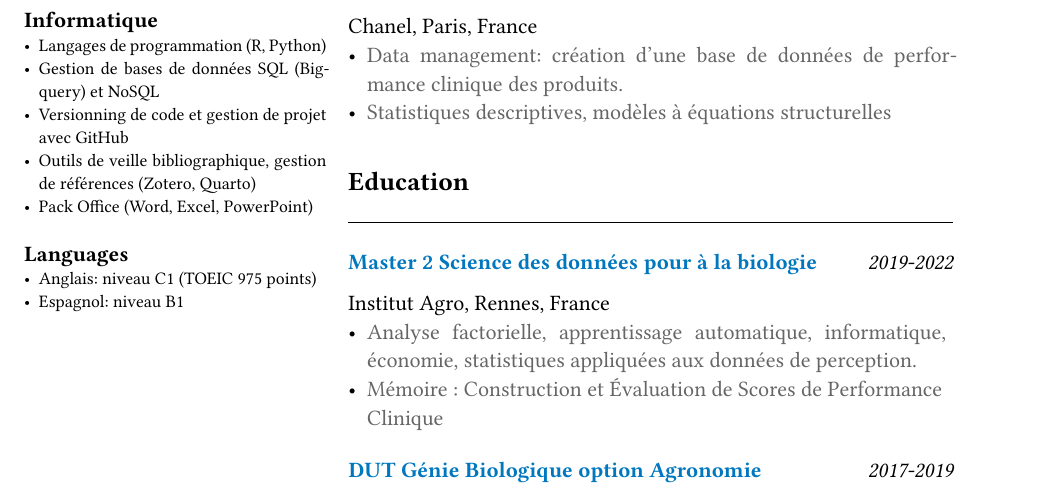
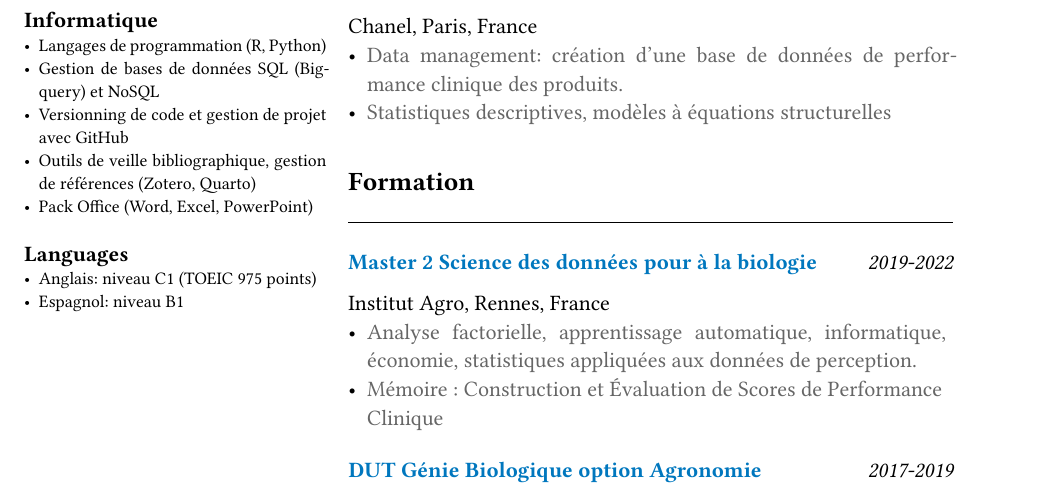
Before and after one commit to FlorenceGhestem/My-Resume, a Quarto document (resume-florence-ghestem-fr.qmd): part of the page, cut so that both start at the same text. The pictures show the output file resume-florence-ghestem-fr.pdf that the author committed with the source.

Commit message:
feat: correct section titles

```diff
--- a/resume-florence-ghestem-fr.qmd
+++ b/resume-florence-ghestem-fr.qmd
@@ -25,7 +25,7 @@ skills:
       - "Anglais: niveau C1 (TOEIC 975 points)"
       - "Espagnol: niveau B1"
 main_sections:
-  - title: Experience
+  - title: Expérience professionnelle
     entries:
       - title: Doctorante en biostatistiques
         date: Septembre 2024 - Aujourd'hui
@@ -49,7 +49,7 @@ main_sections:
         description:
           - "Data management:  création d'une base de données de performance clinique des produits."
           - "Statistiques descriptives, modèles à équations structurelles"
-  - title: Education
+  - title: Formation
     entries:
       - title:
           - "Master 2 Science des données pour à la biologie"
```
Also changed, not shown: resume-florence-ghestem-en.pdf, resume-florence-ghestem-fr.pdf, 1 other file.
